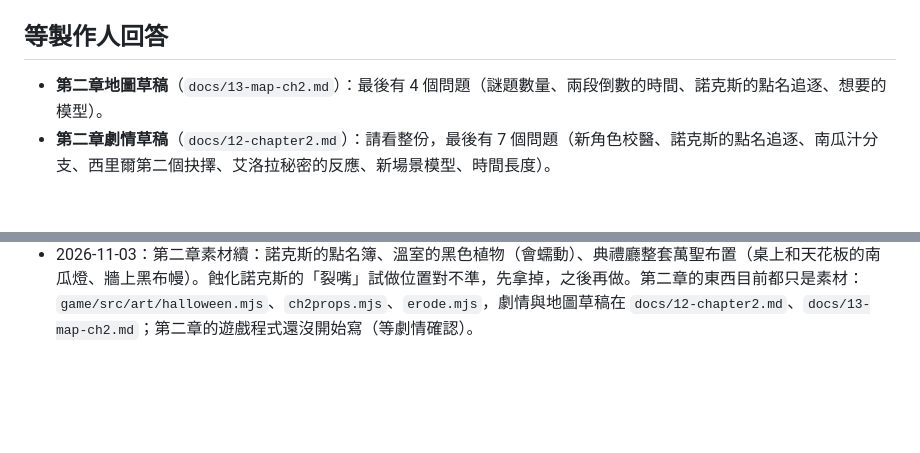
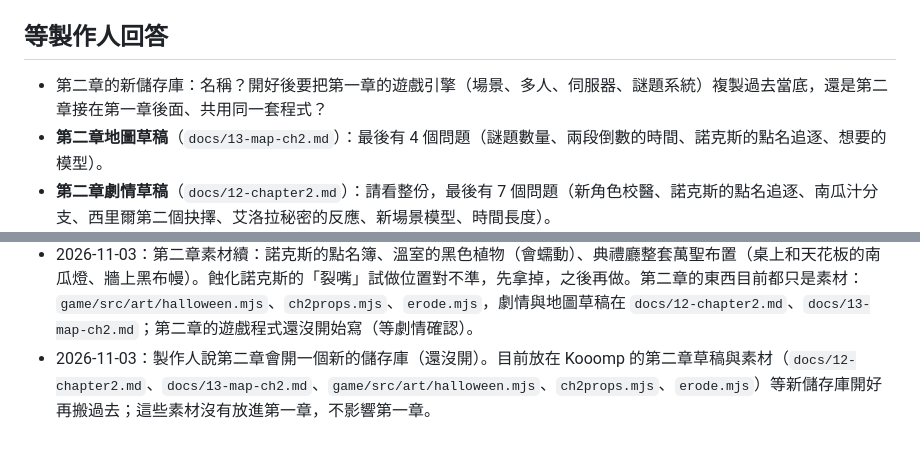
Before and after one commit to HAO-YULIU/Kooomp, a Markdown page: docs/PROGRESS.md, 2 parts joined by grey strips. Rendered like a GitHub page; blank space fills up the shorter version.

Commit message:
進度：第二章將開新儲存庫
Co-Authored-By: Claude Opus 5.5 <noreply@anthropic.com>
Claude-Session: https://claude.ai/code/session_014NvQWSvGjRMzjxqmTBEvWM

```diff
--- a/docs/PROGRESS.md
+++ b/docs/PROGRESS.md
@@ -11,6 +11,7 @@
 
 
 ## 等製作人回答
+- 第二章的新儲存庫：名稱？開好後要把第一章的遊戲引擎（場景、多人、伺服器、謎題系統）複製過去當底，還是第二章接在第一章後面、共用同一套程式？
 - **第二章地圖草稿**（`docs/13-map-ch2.md`）：最後有 4 個問題（謎題數量、兩段倒數的時間、諾克斯的點名追逐、想要的模型）。
 - **第二章劇情草稿**（`docs/12-chapter2.md`）：請看整份，最後有 7 個問題（新角色校醫、諾克斯的點名追逐、南瓜汁分支、西里爾第二個抉擇、艾洛拉秘密的反應、新場景模型、時間長度）。
 - 第一章上架時間是什麼時候？上架前要不要先凍結、只修 bug？
@@ -163,3 +164,4 @@
 - 2026-11-03：第二章家具（`game/src/art/ch2props.mjs`）：醫務室病床（可以有血）、舊檔案室的檔案櫃（年份標籤可以指定，謎題用）、萬聖節黑色布幔。還沒放進遊戲。
 - 2026-11-03：蝕化效果（`game/src/art/erode.mjs`）：任何角色都能套，程度 0～1（血管紋、膚色變灰、眼睛全黑、最後透出暗紅光）。第二章蝕化學生、蝕化的諾克斯用。還沒放進遊戲。
 - 2026-11-03：第二章素材續：諾克斯的點名簿、溫室的黑色植物（會蠕動）、典禮廳整套萬聖布置（桌上和天花板的南瓜燈、牆上黑布幔）。蝕化諾克斯的「裂嘴」試做位置對不準，先拿掉，之後再做。第二章的東西目前都只是素材：`game/src/art/halloween.mjs`、`ch2props.mjs`、`erode.mjs`，劇情與地圖草稿在 `docs/12-chapter2.md`、`docs/13-map-ch2.md`；第二章的遊戲程式還沒開始寫（等劇情確認）。
+- 2026-11-03：製作人說第二章會開一個新的儲存庫（還沒開）。目前放在 Kooomp 的第二章草稿與素材（`docs/12-chapter2.md`、`docs/13-map-ch2.md`、`game/src/art/halloween.mjs`、`ch2props.mjs`、`erode.mjs`）等新儲存庫開好再搬過去；這些素材沒有放進第一章，不影響第一章。
```
